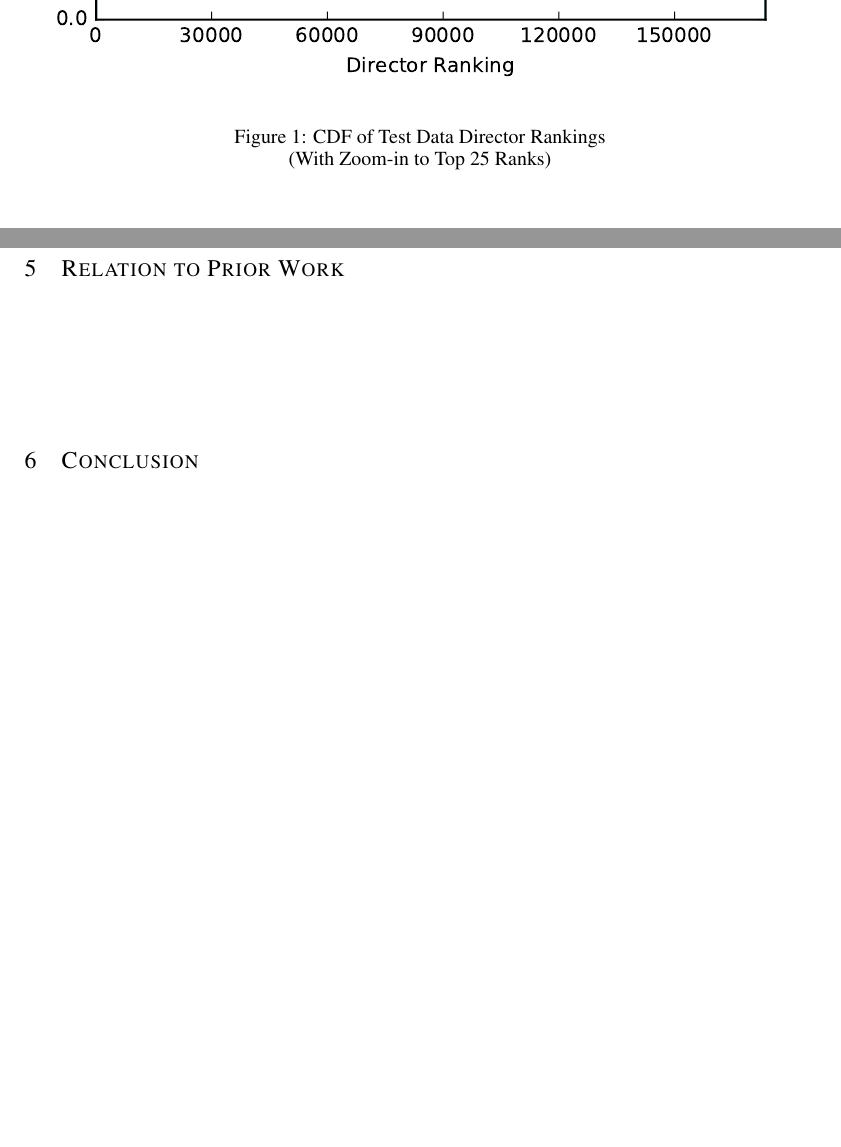
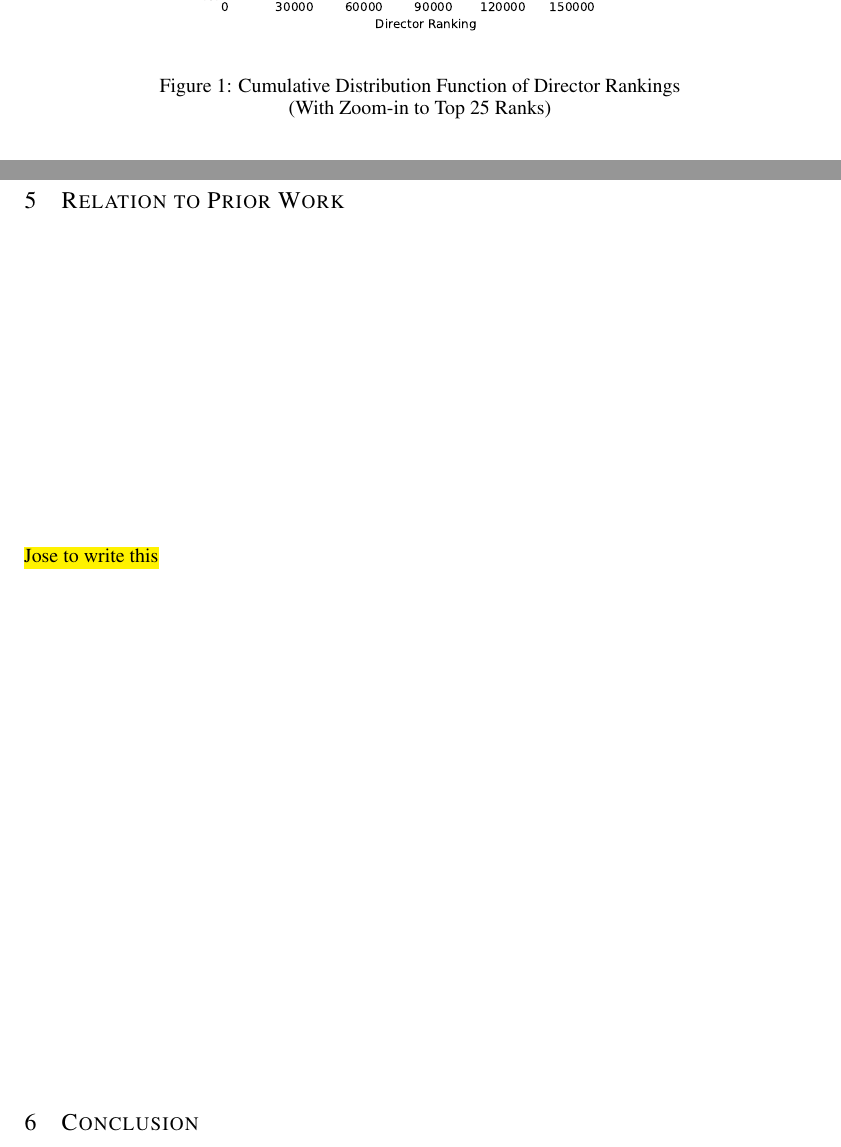
Before and after one commit to CheggEng/Feat2Vec, a LaTeX paper (iclr/feat2vec.tex): two parts of pages 7 and 8 of 10, joined at a grey line, cut at the place of the change, the shorter picture padded with empty space. Compiled offline with pdfLaTeX.

Commit message:
reformatting

```diff
--- a/iclr/feat2vec.tex
+++ b/iclr/feat2vec.tex
@@ -433,16 +434,15 @@ Precision (Top 1) & 2.43\% & 1.26\% \\
 
-\begin{figure}[h]
+
+\begin{figure}[htb]
 \begin{center}
 \makebox[0pt]{
 \begin{tikzpicture}
-\node (img1) at (0,0) {\includegraphics[scale=1.]{rankcdf.pdf}};
-\node (img2) at (2.4,-1.3) {\includegraphics[scale=.5]{rankcdf_top25.pdf}};
-%\draw (-5.7,-3.8) -- (-1,0.8);
-%\draw (-5.7,-3.8) -- (-1,-3.2);
+\node (img1) at (0,0) {\includegraphics[scale=0.6]{rankcdf.pdf}};
+\node (img2) at (1.5,-0.75) {\includegraphics[scale=.3]{rankcdf_top25.pdf}};
 \end{tikzpicture}
 }
 \end{center}
-\caption{CDF of Test Data Director Rankings \\ (With Zoom-in to Top 25 Ranks)}
+\caption{Cumulative Distribution Function of Director Rankings \\ (With Zoom-in to Top 25 Ranks)}
 \label{fig:cdf}
 \end{figure}
 
@@ -461,6 +461,6 @@ Feature engineering (grouping) is important.
 
 
 \section{Relation to Prior Work}
-
+\hl{Jose to write this}
 
 \section{Conclusion}
```
Also changed, not shown: iclr/feat2vec.tex (17 more changed lines).
